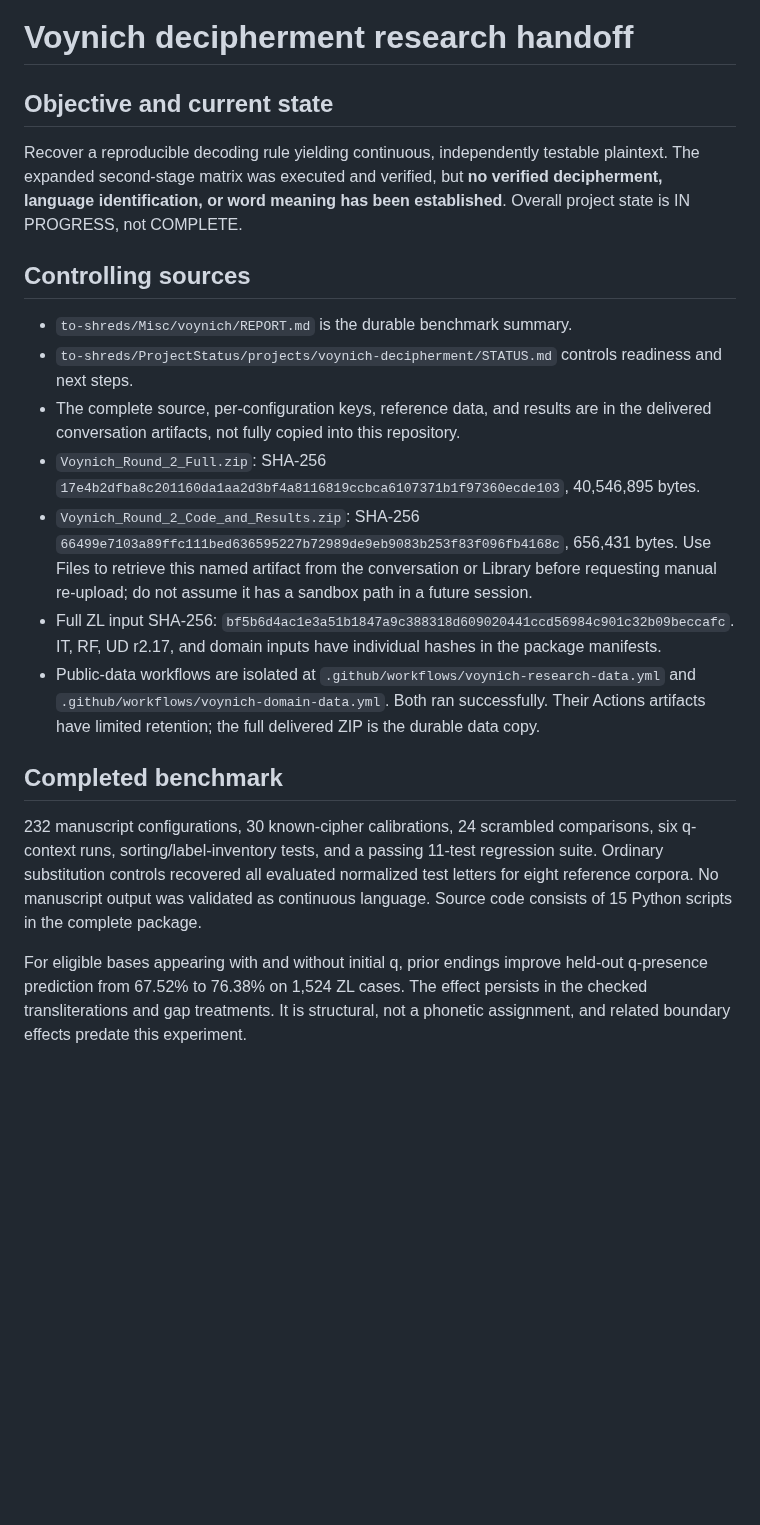
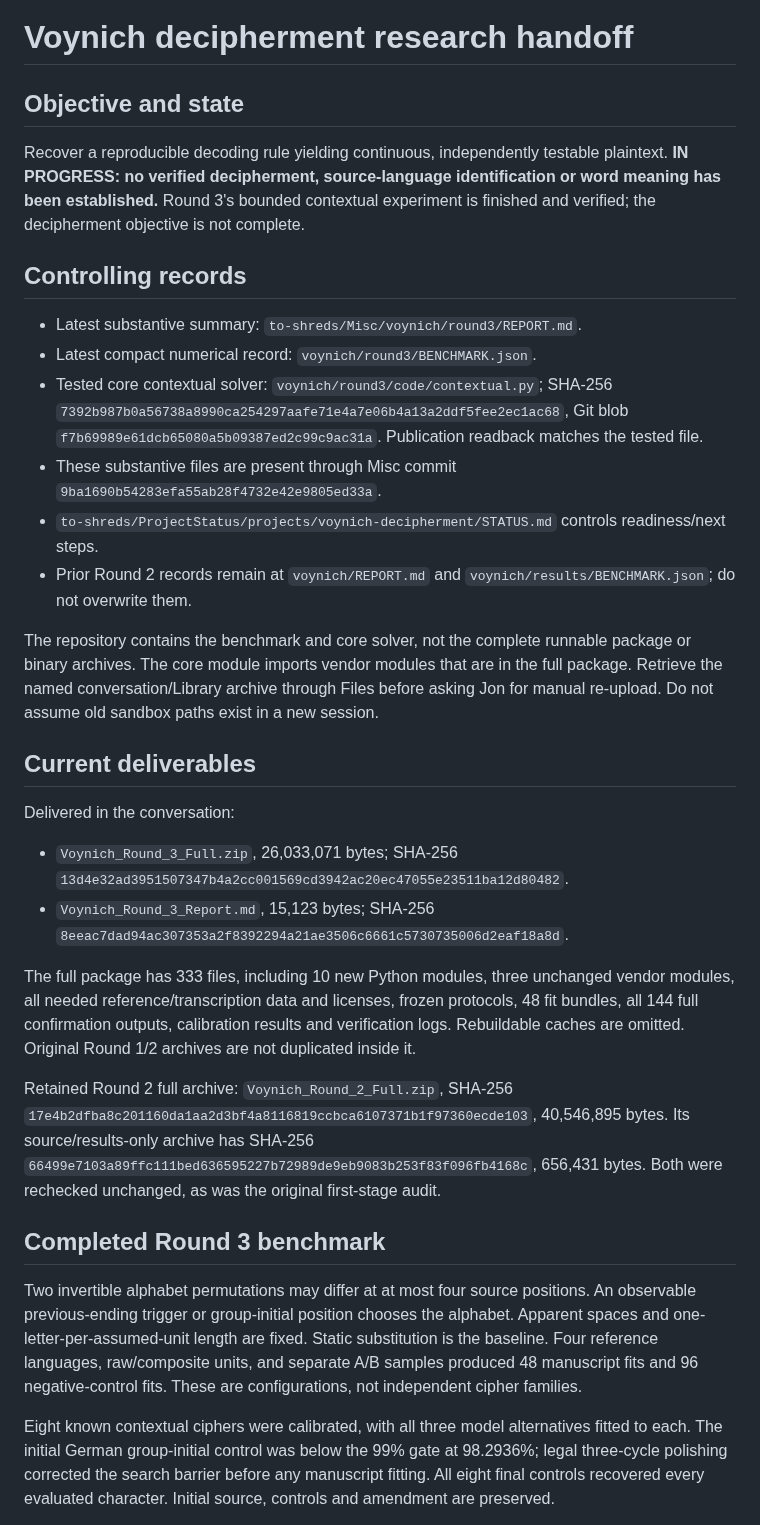
Before and after one commit to to-shreds/Misc, a Markdown page: voynich/HANDOFF.md, the part around one of its changes. Rendered like a GitHub page; blank space fills up the shorter version.

Commit message:
Advance Voynich handoff to verified contextual benchmark and preserve limits

```diff
--- a/voynich/HANDOFF.md
+++ b/voynich/HANDOFF.md
@@ -1,21 +1,34 @@
 # Voynich decipherment research handoff
 
-## Objective and current state
+## Objective and state
 
-Recover a reproducible decoding rule yielding continuous, independently testable plaintext. The expanded second-stage matrix was executed and verified, but **no verified decipherment, language identification, or word meaning has been established**. Overall project state is IN PROGRESS, not COMPLETE.
+Recover a reproducible decoding rule yielding continuous, independently testable plaintext. **IN PROGRESS: no verified decipherment, source-language identification or word meaning has been established.** Round 3's bounded contextual experiment is finished and verified; the decipherment objective is not complete.
 
-## Controlling sources
+## Controlling records
 
-- `to-shreds/Misc/voynich/REPORT.md` is the durable benchmark summary.
-- `to-shreds/ProjectStatus/projects/voynich-decipherment/STATUS.md` controls readiness and next steps.
-- The complete source, per-configuration keys, reference data, and results are in the delivered conversation artifacts, not fully copied into this repository.
-- `Voynich_Round_2_Full.zip`: SHA-256 `17e4b2dfba8c201160da1aa2d3bf4a8116819ccbca6107371b1f97360ecde103`, 40,546,895 bytes.
-- `Voynich_Round_2_Code_and_Results.zip`: SHA-256 `66499e7103a89ffc111bed636595227b72989de9eb9083b253f83f096fb4168c`, 656,431 bytes. Use Files to retrieve this named artifact from the conversation or Library before requesting manual re-upload; do not assume it has a sandbox path in a future session.
-- Full ZL input SHA-256: `bf5b6d4ac1e3a51b1847a9c388318d609020441ccd56984c901c32b09beccafc`. IT, RF, UD r2.17, and domain inputs have individual hashes in the package manifests.
-- Public-data workflows are isolated at `.github/workflows/voynich-research-data.yml` and `.github/workflows/voynich-domain-data.yml`. Both ran successfully. Their Actions artifacts have limited retention; the full delivered ZIP is the durable data copy.
+- Latest substantive summary: `to-shreds/Misc/voynich/round3/REPORT.md`.
+- Latest compact numerical record: `voynich/round3/BENCHMARK.json`.
+- Tested core contextual solver: `voynich/round3/code/contextual.py`; SHA-256 `7392b987b0a56738a8990ca254297aafe71e4a7e06b4a13a2ddf5fee2ec1ac68`, Git blob `f7b69989e61dcb65080a5b09387ed2c99c9ac31a`. Publication readback matches the tested file.
+- These substantive files are present through Misc commit `9ba1690b54283efa55ab28f4732e42e9805ed33a`.
+- `to-shreds/ProjectStatus/projects/voynich-decipherment/STATUS.md` controls readiness/next steps.
+- Prior Round 2 records remain at `voynich/REPORT.md` and `voynich/results/BENCHMARK.json`; do not overwrite them.
 
-## Completed benchmark
+The repository contains the benchmark and core solver, not the complete runnable package or binary archives. The core module imports vendor modules that are in the full package. Retrieve the named conversation/Library archive through Files before asking Jon for manual re-upload. Do not assume old sandbox paths exist in a new session.
 
-232 manuscript configurations, 30 known-cipher calibrations, 24 scrambled comparisons, six q-context runs, sorting/label-inventory tests, and a passing 11-test regression suite. Ordinary substitution controls recovered all evaluated normalized test letters for eight reference corpora. No manuscript output was validated as continuous language. Source code consists of 15 Python scripts in the complete package.
+## Current deliverables
 
-For eligible bases appearing with and without initial q, prior endings improve held-out q-presence prediction from 67.52% to 76.38% on 1,524 ZL cases. The effect persists in the checked transliterations and gap treatments. It is structural, not a phonetic assignment, and related boundary effects predate this experiment.
+Delivered in the conversation:
+
+- `Voynich_Round_3_Full.zip`, 26,033,071 bytes; SHA-256 `13d4e32ad3951507347b4a2cc001569cd3942ac20ec47055e23511ba12d80482`.
+- `Voynich_Round_3_Report.md`, 15,123 bytes; SHA-256 `8eeac7dad94ac307353a2f8392294a21ae3506c6661c5730735006d2eaf18a8d`.
+
+The full package has 333 files, including 10 new Python modules, three unchanged vendor modules, all needed reference/transcription data and licenses, frozen protocols, 48 fit bundles, all 144 full confirmation outputs, calibration results and verification logs. Rebuildable caches are omitted. Original Round 1/2 archives are not duplicated inside it.
+
+Retained Round 2 full archive: `Voynich_Round_2_Full.zip`, SHA-256 `17e4b2dfba8c201160da1aa2d3bf4a8116819ccbca6107371b1f97360ecde103`, 40,546,895 bytes. Its source/results-only archive has SHA-256 `66499e7103a89ffc111bed636595227b72989de9eb9083b253f83f096fb4168c`, 656,431 bytes. Both were rechecked unchanged, as was the original first-stage audit.
+
+## Completed Round 3 benchmark
+
+Two invertible alphabet permutations may differ at at most four source positions. An observable previous-ending trigger or group-initial position chooses the alphabet. Apparent spaces and one-letter-per-assumed-unit length are fixed. Static substitution is the baseline. Four reference languages, raw/composite units, and separate A/B samples produced 48 manuscript fits and 96 negative-control fits. These are configurations, not independent cipher families.
+
+Eight known contextual ciphers were calibrated, with all three model alternatives fitted to each. The initial German group-initial control was below the 99% gate at 98.2936%; legal three-cycle polishing corrected the search barrier before any manuscript fitting. All eight final controls recovered every evaluated character. Initial source, controls and amendment are preserved.
+
```
Also changed, not shown: other parts of voynich/HANDOFF.md (+16 -9 lines).
